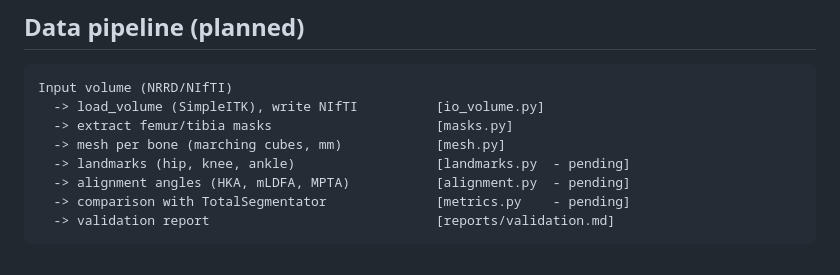
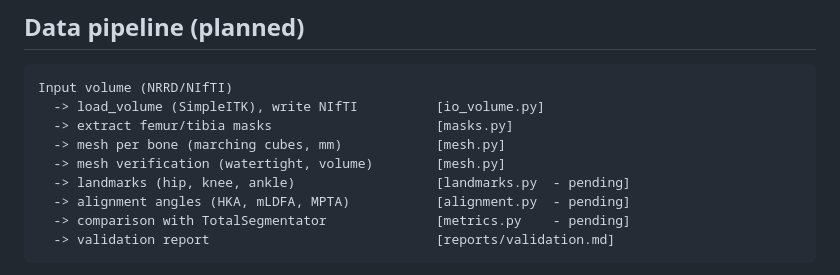
Before and after one commit to sashminea/FemuraLabs, a Markdown page: docs/architecture.md, the part around the change. Rendered like a GitHub page.

```diff
--- a/docs/architecture.md
+++ b/docs/architecture.md
@@ -29,6 +29,7 @@
       -> load_volume (SimpleITK), write NIfTI          [io_volume.py]
       -> extract femur/tibia masks                     [masks.py]
       -> mesh per bone (marching cubes, mm)            [mesh.py]
+      -> mesh verification (watertight, volume)        [mesh.py]
       -> landmarks (hip, knee, ankle)                  [landmarks.py  - pending]
       -> alignment angles (HKA, mLDFA, MPTA)           [alignment.py  - pending]
       -> comparison with TotalSegmentator              [metrics.py    - pending]
```
Also changed, not shown: docs/FLOW.md (+8 -0 lines), docs/runbook.md (+33 -0 lines), docs/flow/pipeline-demo.png (added).
